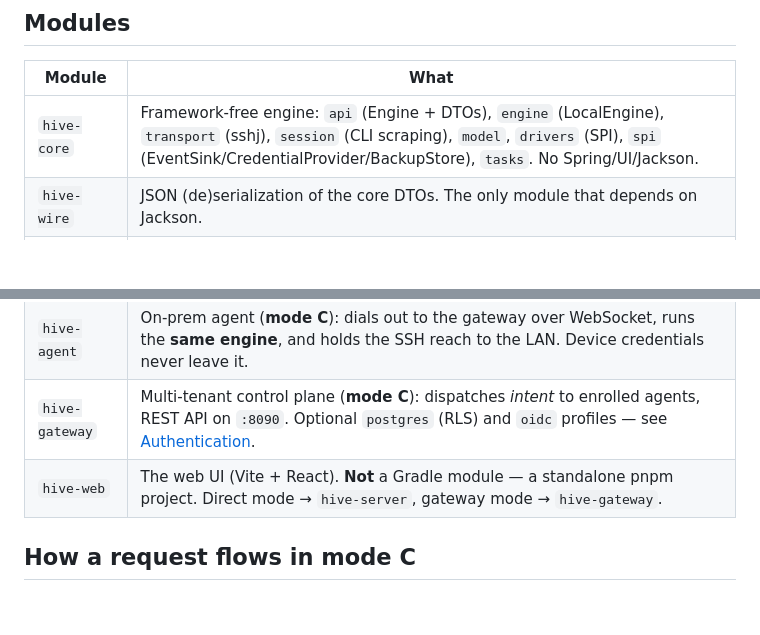
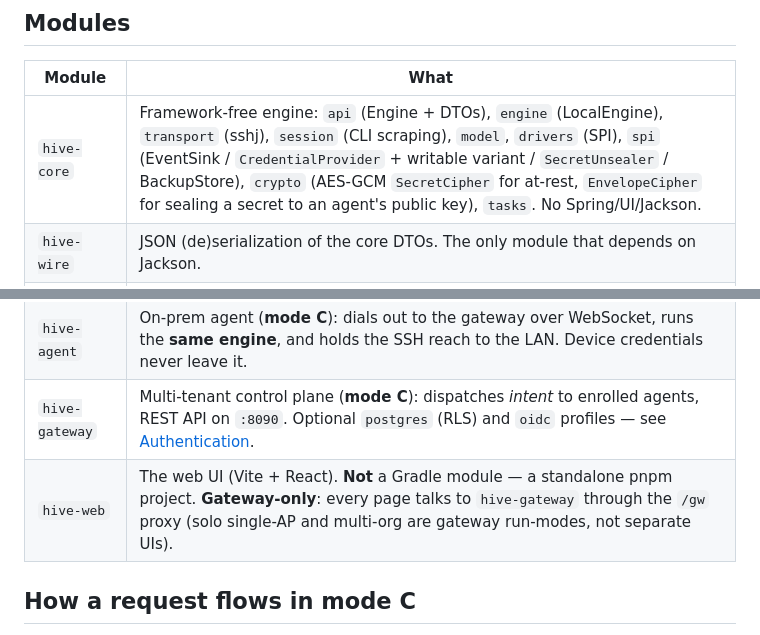
Before and after one commit to ggfto/HiveKeeper, a Markdown page: docs/architecture.md, 2 parts joined by grey strips. GitHub-like rendering; blank space fills up the shorter version.

Commit message:
docs: refresh architecture for the crypto package and gateway-only web
- hive-core module row now lists the `crypto` package (SecretCipher at-rest +
  EnvelopeCipher for sealing to an agent key) and the writable CredentialProvider
  / SecretUnsealer SPIs added in Phase 0.
- hive-web is gateway-only (App.jsx talks to hive-gateway via /gw); drop the
  stale "Direct mode -> hive-server" description.

```diff
--- a/docs/architecture.md
+++ b/docs/architecture.md
@@ -35,14 +35,14 @@ flowchart TD
 
 | Module | What |
 | --- | --- |
-| `hive-core` | Framework-free engine: `api` (Engine + DTOs), `engine` (LocalEngine), `transport` (sshj), `session` (CLI scraping), `model`, `drivers` (SPI), `spi` (EventSink/CredentialProvider/BackupStore), `tasks`. No Spring/UI/Jackson. |
+| `hive-core` | Framework-free engine: `api` (Engine + DTOs), `engine` (LocalEngine), `transport` (sshj), `session` (CLI scraping), `model`, `drivers` (SPI), `spi` (EventSink / `CredentialProvider` + writable variant / `SecretUnsealer` / BackupStore), `crypto` (AES-GCM `SecretCipher` for at-rest, `EnvelopeCipher` for sealing a secret to an agent's public key), `tasks`. No Spring/UI/Jackson. |
 | `hive-wire` | JSON (de)serialization of the core DTOs. The only module that depends on Jackson. |
 | `hive-protocol` | The serializable gateway↔agent protocol; carries the core `Command` / `Result` / `Event` DTOs verbatim so local and remote are the same contract. |
 | `hive-cli` | picocli front-end: `inventory`, `backup`, and the config commands. Talks to `Engine` + DTOs only. |
 | `hive-server` | Spring Boot REST server (**mode B**): runs the engine in-process and SSHes APs directly. Localhost `:8080`. |
 | `hive-agent` | On-prem agent (**mode C**): dials out to the gateway over WebSocket, runs the **same engine**, and holds the SSH reach to the LAN. Device credentials never leave it. |
 | `hive-gateway` | Multi-tenant control plane (**mode C**): dispatches *intent* to enrolled agents, REST API on `:8090`. Optional `postgres` (RLS) and `oidc` profiles — see [Authentication](/authentication/). |
-| `hive-web` | The web UI (Vite + React). **Not** a Gradle module — a standalone pnpm project. Direct mode → `hive-server`, gateway mode → `hive-gateway`. |
+| `hive-web` | The web UI (Vite + React). **Not** a Gradle module — a standalone pnpm project. **Gateway-only**: every page talks to `hive-gateway` through the `/gw` proxy (solo single-AP and multi-org are gateway run-modes, not separate UIs). |
 
 ## How a request flows in mode C
 
```
